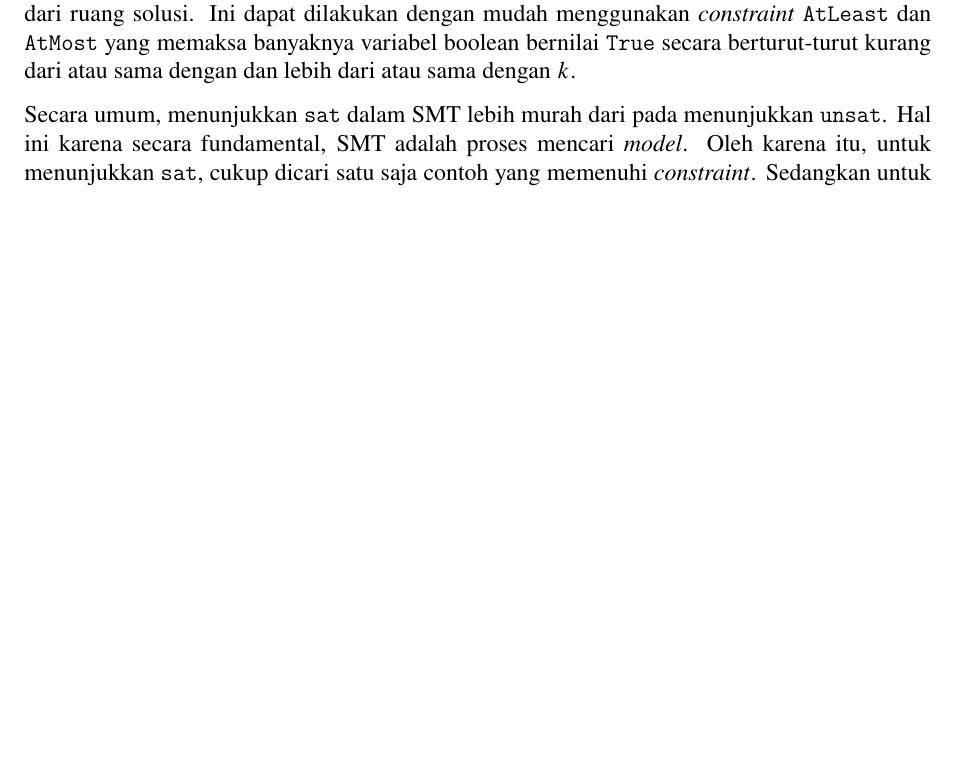
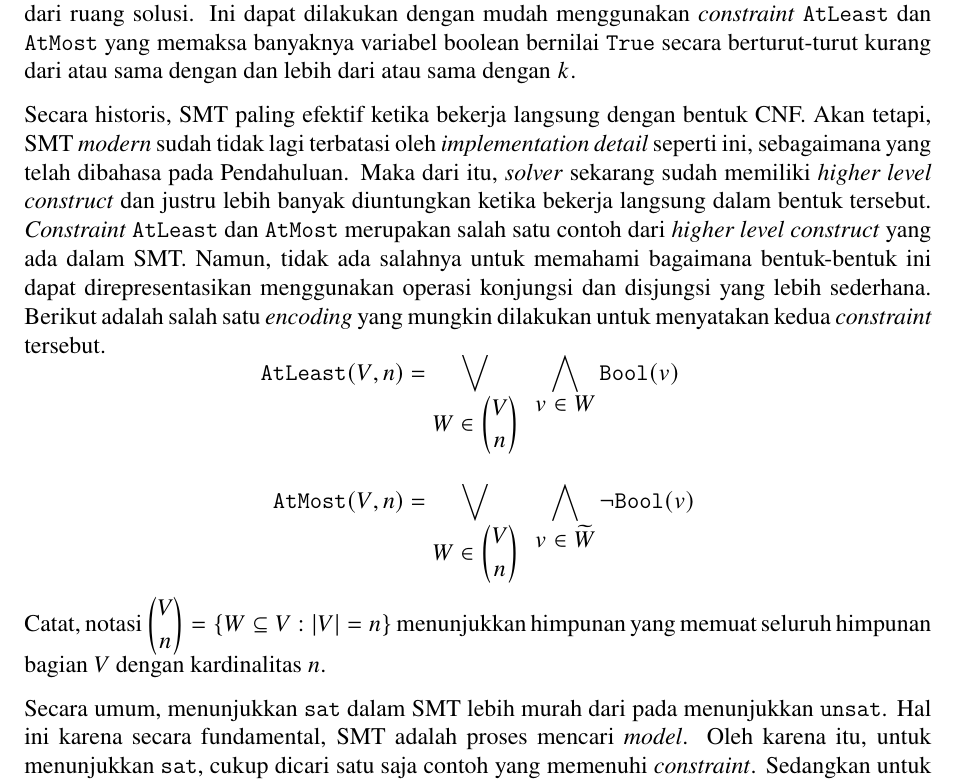
Before and after one commit to wijayarakhmat98/tugas-akhir, a LaTeX document (self_chapter-4.tex, which reads chapter-4.tex): part of page 10 of 14, cut so that both start at the same text, the shorter picture padded with empty space. Compiled offline with pdfLaTeX.

Commit message:
Explain AtLeast and AtMost

```diff
--- a/chapter-4.tex
+++ b/chapter-4.tex
@@ -326,6 +326,15 @@ Secara teori, \foreign{constraint} \autoref{eq:boolean-satisfiability-natural} s
 
 Karena ruang solusi \foreign{model} yang memenuhi \foreign{constraint} tersebut sudah menunjukkan \foreign{resolving set}, maka algoritma yang perlu dirancang cukup mencari \foreign{resolving set} dengan kardinalitas terendah dari ruang solusi. Ini dapat dilakukan dengan mudah menggunakan \foreign{constraint} \(\AtLeast\) dan \(\AtMost\) yang memaksa banyaknya variabel boolean bernilai \(\True\) secara berturut-turut kurang dari atau sama dengan dan lebih dari atau sama dengan \(k\).
 
+Secara historis, SMT paling efektif ketika bekerja langsung dengan bentuk CNF. Akan tetapi, SMT \foreign{modern} sudah tidak lagi terbatasi oleh \foreign{implementation detail} seperti ini, sebagaimana yang telah dibahasa pada Pendahuluan. Maka dari itu, \foreign{solver} sekarang sudah memiliki \foreign{higher level construct} dan justru lebih banyak diuntungkan ketika bekerja langsung dalam bentuk tersebut. \foreign{Constraint} \(\AtLeast\) dan \(\AtMost\) merupakan salah satu contoh dari \foreign{higher level construct} yang ada dalam SMT. Namun, tidak ada salahnya untuk memahami bagaimana bentuk-bentuk ini dapat direpresentasikan menggunakan operasi konjungsi dan disjungsi yang lebih sederhana. Berikut adalah salah satu \foreign{encoding} yang mungkin dilakukan untuk menyatakan kedua \foreign{constraint} tersebut.
+\[
+	\begin{array}{r@{\ }l}
+		\AtLeast(V, n) &= \displaystyle \bigvee \limits_{\displaystyle W \in \binom{V}{n}} \enspace \bigwedge \limits_{\displaystyle v \in W} \boolmap(v) \\ [48pt]
+		\AtMost(V, n) &= \displaystyle \bigvee \limits_{\displaystyle W \in \binom{V}{n}} \enspace \bigwedge \limits_{\displaystyle v \in \widetilde{W}} \neg \boolmap(v)
+	\end{array}
+\]
+Catat, notasi \(\displaystyle \binom{V}{n} = \{W \subseteq V : |V| = n\}\) menunjukkan himpunan yang memuat seluruh himpunan bagian \(V\) dengan kardinalitas \(n\).
+
 Secara umum, menunjukkan \(\sat\) dalam SMT lebih murah dari pada menunjukkan \(\unsat\). Hal ini karena secara fundamental, SMT adalah proses mencari \foreign{model}. Oleh karena itu, untuk menunjukkan \(\sat\), cukup dicari satu saja contoh yang memenuhi \foreign{constraint}. Sedangkan untuk menunjukkan \(\unsat\), harus secara habis dibuktikan bahwa tidak ada satu pun \foreign{model} yang dapat memenuhi \foreign{constraint}.
 
 Dengan demikian, didapatkan desain algoritma yang melakukan pencarian dari atas. Digunakan \(\AtLeast\) dan \(\AtMost\) secara bersamaan untuk memaksa mencari \foreign{model} berkardinalitas tepat sama dengan \(k\). Dimulai dari nilai \(k\) tertinggi, lalu secara iteratif menurunkan nilai \(k\) hingga menemukan kardinalitas pertama yang menyebabkan \(\unsat\), dan mengambil \(k + 1\) sebagai dimensi metrik.
```
